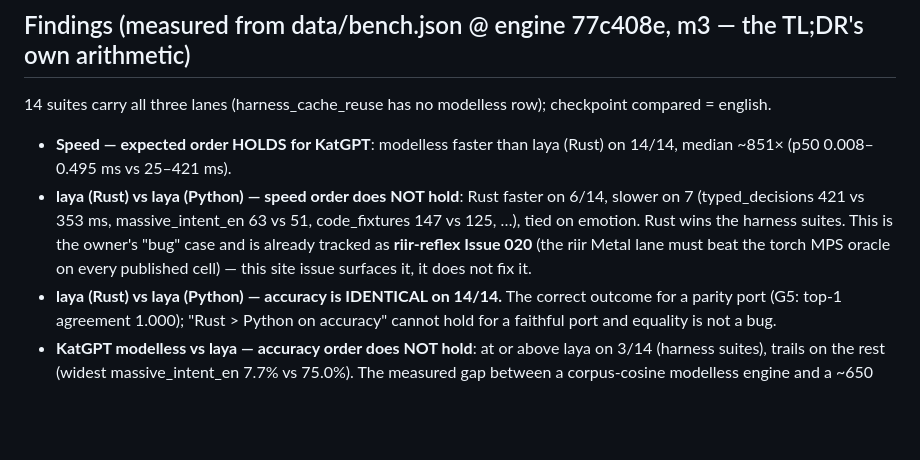
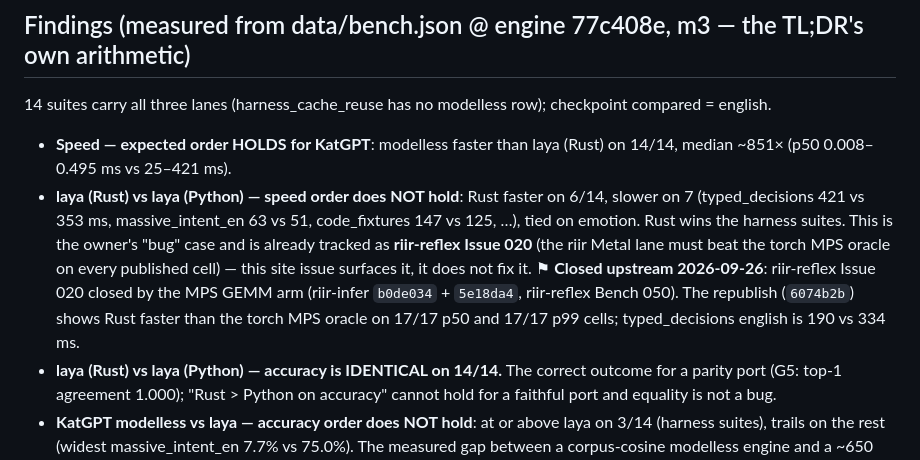
Before and after one commit to gist-rs/reflex-site, a Markdown page: .issues/001_arena_four_lanes_tldr.md, the part around the change. Rendered like a GitHub page; blank space fills up the shorter version.

Commit message:
docs(001): the Rust-vs-Python speed gap is closed upstream (riir-reflex Issue 020, Bench 050; republish 6074b2b)
Session: katgpt-rs-1177b5d9, 2026-09-26

Co-Authored-By: Claude Opus 5.5 (1M context) <noreply@anthropic.com>

```diff
--- a/.issues/001_arena_four_lanes_tldr.md
+++ b/.issues/001_arena_four_lanes_tldr.md
@@ -42,6 +42,10 @@ checkpoint compared = english.
   is the owner's "bug" case and is already tracked as **riir-reflex Issue 020**
   (the riir Metal lane must beat the torch MPS oracle on every published cell) —
   this site issue surfaces it, it does not fix it.
+  ⚑ **Closed upstream 2026-09-26**: riir-reflex Issue 020 closed by the
+  MPS GEMM arm (riir-infer `b0de034` + `5e18da4`, riir-reflex Bench 050).
+  The republish (`6074b2b`) shows Rust faster than the torch MPS oracle on
+  17/17 p50 and 17/17 p99 cells; typed_decisions english is 190 vs 334 ms.
 - **laya (Rust) vs laya (Python) — accuracy is IDENTICAL on 14/14.** The correct
   outcome for a parity port (G5: top-1 agreement 1.000); "Rust > Python on accuracy"
   cannot hold for a faithful port and equality is not a bug.
```
